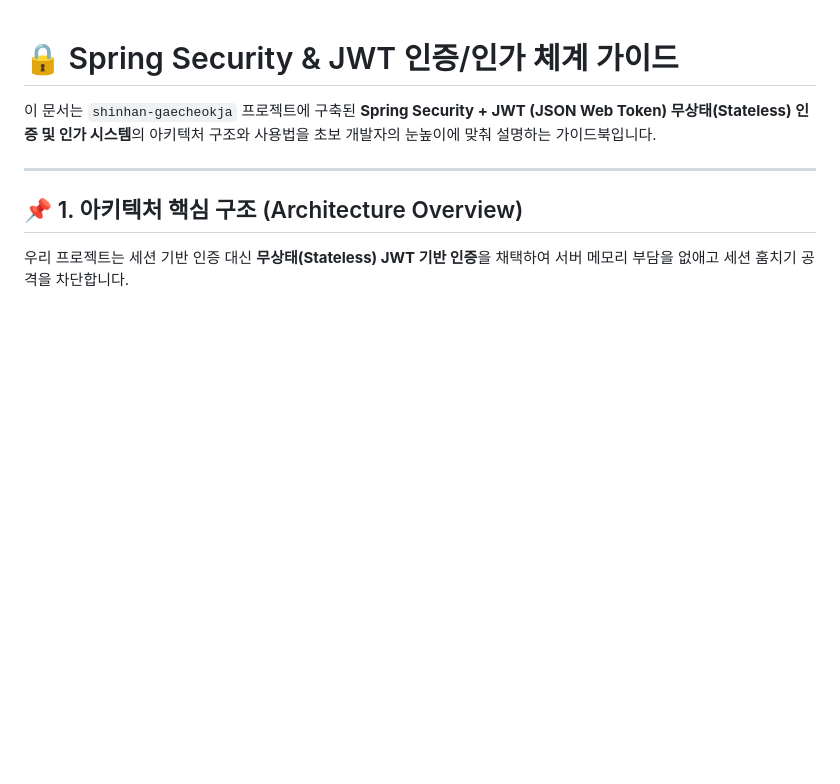
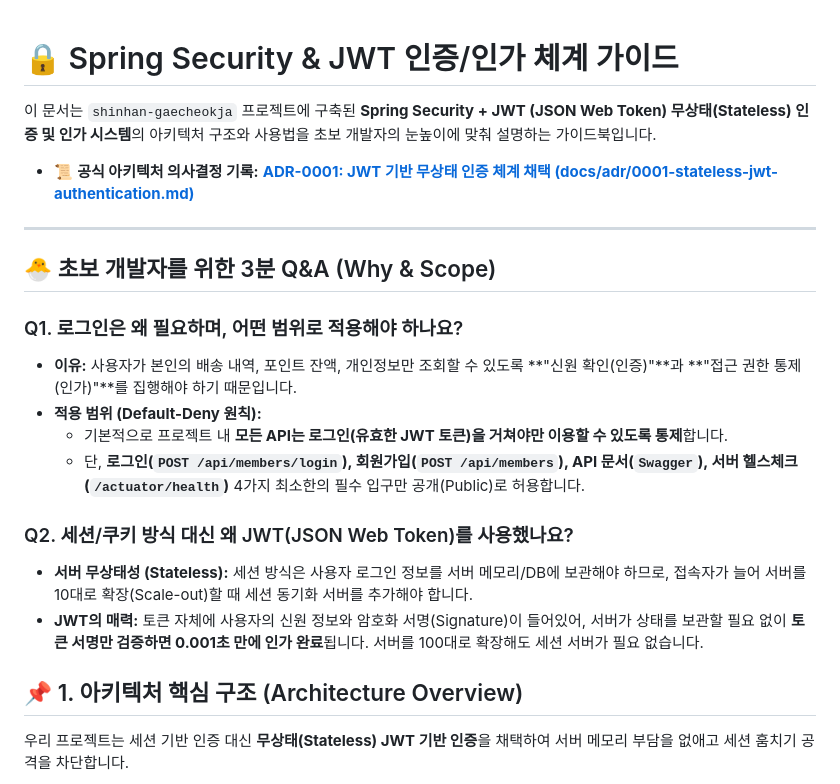
Before and after one commit to ShinhanDSProject/shinhan-delivery, a Markdown page: docs/security-jwt-guide.md, the part around the change. Rendered like a GitHub page; blank space fills up the shorter version.

```diff
--- a/docs/security-jwt-guide.md
+++ b/docs/security-jwt-guide.md
@@ -2,7 +2,21 @@
 
 이 문서는 `shinhan-gaecheokja` 프로젝트에 구축된 **Spring Security + JWT (JSON Web Token) 무상태(Stateless) 인증 및 인가 시스템**의 아키텍처 구조와 사용법을 초보 개발자의 눈높이에 맞춰 설명하는 가이드북입니다.
 
+* 📜 **공식 아키텍처 의사결정 기록:** [**ADR-0001: JWT 기반 무상태 인증 체계 채택 (docs/adr/0001-stateless-jwt-authentication.md)**](./adr/0001-stateless-jwt-authentication.md)
+
 ---
+
+## 🐣 초보 개발자를 위한 3분 Q&A (Why & Scope)
+
+### Q1. 로그인은 왜 필요하며, 어떤 범위로 적용해야 하나요?
+* **이유:** 사용자가 본인의 배송 내역, 포인트 잔액, 개인정보만 조회할 수 있도록 **"신원 확인(인증)"**과 **"접근 권한 통제(인가)"**를 집행해야 하기 때문입니다.
+* **적용 범위 (Default-Deny 원칙):**
+  - 기본적으로 프로젝트 내 **모든 API는 로그인(유효한 JWT 토큰)을 거쳐야만 이용할 수 있도록 통제**합니다.
+  - 단, **로그인(`POST /api/members/login`), 회원가입(`POST /api/members`), API 문서(`Swagger`), 서버 헬스체크(`/actuator/health`)** 4가지 최소한의 필수 입구만 공개(Public)로 허용합니다.
+
+### Q2. 세션/쿠키 방식 대신 왜 JWT(JSON Web Token)를 사용했나요?
+* **서버 무상태성 (Stateless):** 세션 방식은 사용자 로그인 정보를 서버 메모리/DB에 보관해야 하므로, 접속자가 늘어 서버를 10대로 확장(Scale-out)할 때 세션 동기화 서버를 추가해야 합니다.
+* **JWT의 매력:** 토큰 자체에 사용자의 신원 정보와 암호화 서명(Signature)이 들어있어, 서버가 상태를 보관할 필요 없이 **토큰 서명만 검증하면 0.001초 만에 인가 완료**됩니다. 서버를 100대로 확장해도 세션 서버가 필요 없습니다.
 
 ## 📌 1. 아키텍처 핵심 구조 (Architecture Overview)
 
```
Also changed, not shown: README.md (+3 -1 lines), docs/adr/0001-stateless-jwt-authentication.md (added, +65 -0 lines).
